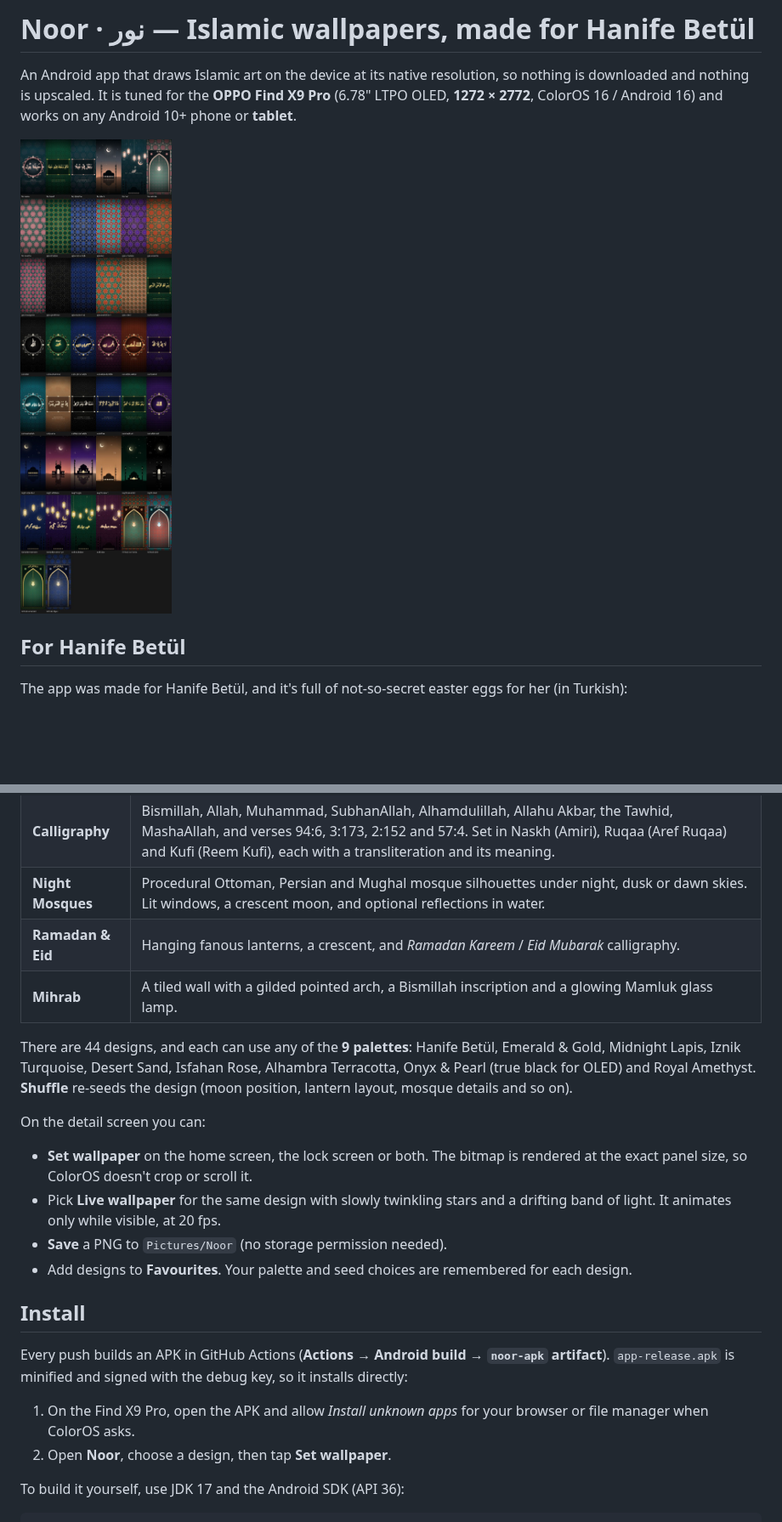
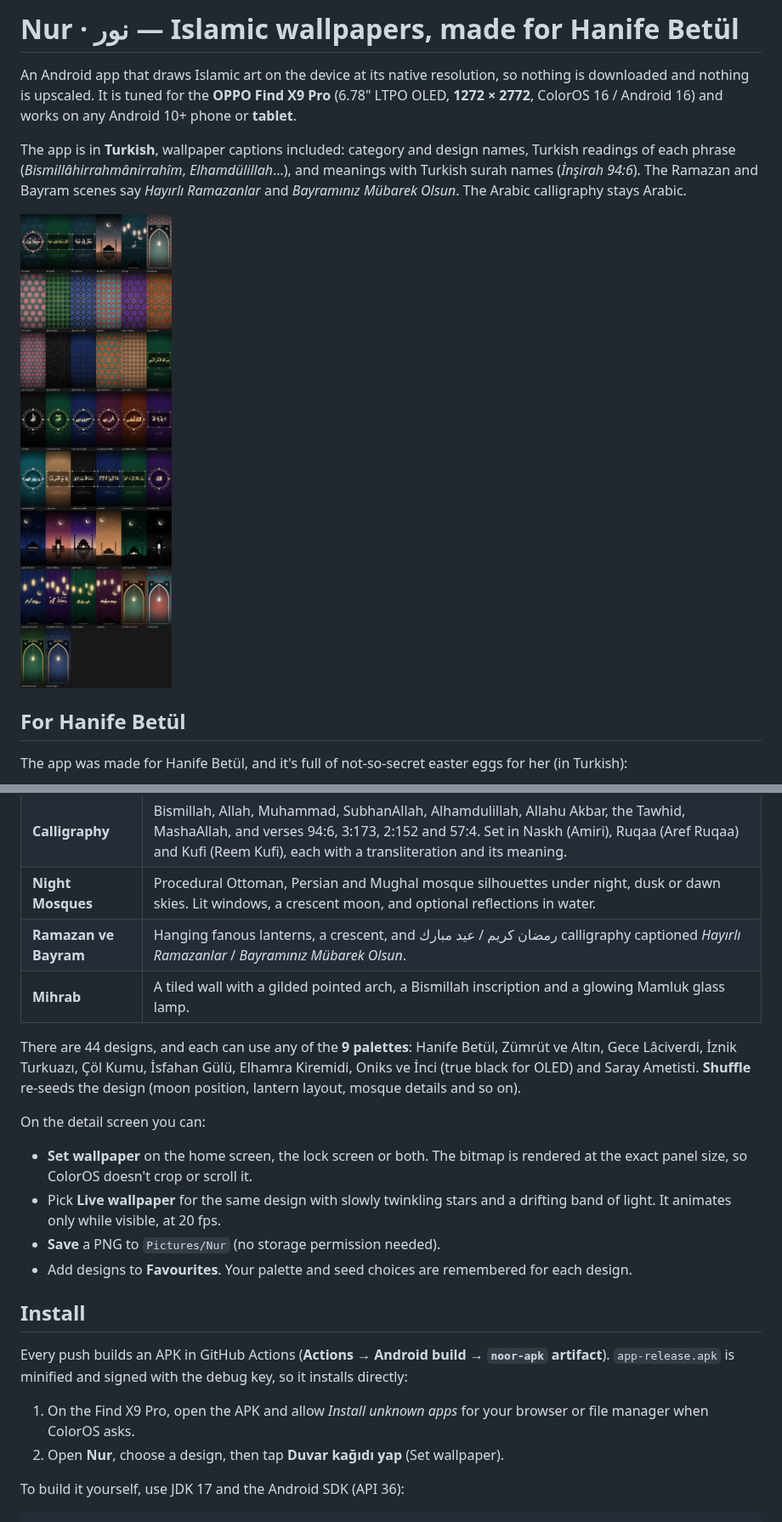
Before and after one commit to genclinux/burnthoseclaudelimits, a Markdown page: README.md, 2 parts joined by grey strips. Shown at 85% size. Drawn GitHub-style; pictures changed too: docs/noor-gallery.jpg; blank space fills up the shorter version.

```diff
--- a/README.md
+++ b/README.md
@@ -1,9 +1,15 @@
-# Noor · نور — Islamic wallpapers, made for Hanife Betül
+# Nur · نور — Islamic wallpapers, made for Hanife Betül
 
 An Android app that draws Islamic art on the device at its native resolution, so
 nothing is downloaded and nothing is upscaled. It is tuned for the
 **OPPO Find X9 Pro** (6.78" LTPO OLED, **1272 × 2772**, ColorOS 16 / Android 16)
 and works on any Android 10+ phone or **tablet**.
+
+The app is in **Turkish**, wallpaper captions included: category and design
+names, Turkish readings of each phrase (*Bismillâhirrahmânirrahîm*,
+*Elhamdülillah*…), and meanings with Turkish surah names (*İnşirah 94:6*). The
+Ramazan and Bayram scenes say *Hayırlı Ramazanlar* and *Bayramınız Mübarek
+Olsun*. The Arabic calligraphy stays Arabic.
 
 ![Gallery](docs/noor-gallery.jpg)
 
@@ -48,12 +54,13 @@ wallpaper redraws itself for each orientation.
 | **Geometric** | Star patterns built with Hankin's *polygons-in-contact* method over five tilings: Khatam, Rub el Hizb, Shamsa, twelvefold Rosette and Hexagram. Each comes in three styles: gold strapwork, Fez/Marrakesh zellige, and OLED-friendly gold linework. |
 | **Calligraphy** | Bismillah, Allah, Muhammad, SubhanAllah, Alhamdulillah, Allahu Akbar, the Tawhid, MashaAllah, and verses 94:6, 3:173, 2:152 and 57:4. Set in Naskh (Amiri), Ruqaa (Aref Ruqaa) and Kufi (Reem Kufi), each with a transliteration and its meaning. |
 | **Night Mosques** | Procedural Ottoman, Persian and Mughal mosque silhouettes under night, dusk or dawn skies. Lit windows, a crescent moon, and optional reflections in water. |
-| **Ramadan & Eid** | Hanging fanous lanterns, a crescent, and *Ramadan Kareem* / *Eid Mubarak* calligraphy. |
+| **Ramazan ve Bayram** | Hanging fanous lanterns, a crescent, and رمضان كريم / عيد مبارك calligraphy captioned *Hayırlı Ramazanlar* / *Bayramınız Mübarek Olsun*. |
 | **Mihrab** | A tiled wall with a gilded pointed arch, a Bismillah inscription and a glowing Mamluk glass lamp. |
 
-There are 44 designs, and each can use any of the **9 palettes**: Hanife Betül, Emerald & Gold,
-Midnight Lapis, Iznik Turquoise, Desert Sand, Isfahan Rose, Alhambra
-Terracotta, Onyx & Pearl (true black for OLED) and Royal Amethyst. **Shuffle**
+There are 44 designs, and each can use any of the **9 palettes**: Hanife Betül,
+Zümrüt ve Altın, Gece Lâciverdi, İznik Turkuazı, Çöl Kumu, İsfahan Gülü,
+Elhamra Kiremidi, Oniks ve İnci (true black for OLED) and Saray Ametisti.
+**Shuffle**
 re-seeds the design (moon position, lantern layout, mosque details and so on).
 
 On the detail screen you can:
@@ -62,7 +69,7 @@ On the detail screen you can:
   rendered at the exact panel size, so ColorOS doesn't crop or scroll it.
 - Pick **Live wallpaper** for the same design with slowly twinkling stars and a
   drifting band of light. It animates only while visible, at 20 fps.
-- **Save** a PNG to `Pictures/Noor` (no storage permission needed).
+- **Save** a PNG to `Pictures/Nur` (no storage permission needed).
 - Add designs to **Favourites**. Your palette and seed choices are remembered for
   each design.
 
@@ -74,7 +81,7 @@ debug key, so it installs directly:
 
 1. On the Find X9 Pro, open the APK and allow *Install unknown apps* for your
    browser or file manager when ColorOS asks.
-2. Open **Noor**, choose a design, then tap **Set wallpaper**.
+2. Open **Nur**, choose a design, then tap **Duvar kağıdı yap** (Set wallpaper).
 
 To build it yourself, use JDK 17 and the Android SDK (API 36):
 
```
Also changed, not shown: other parts of README.md (+1 -1 lines), docs/noor-tablet-landscape.jpg, docs/noor-tablet-portrait.jpg, 10 other files.
